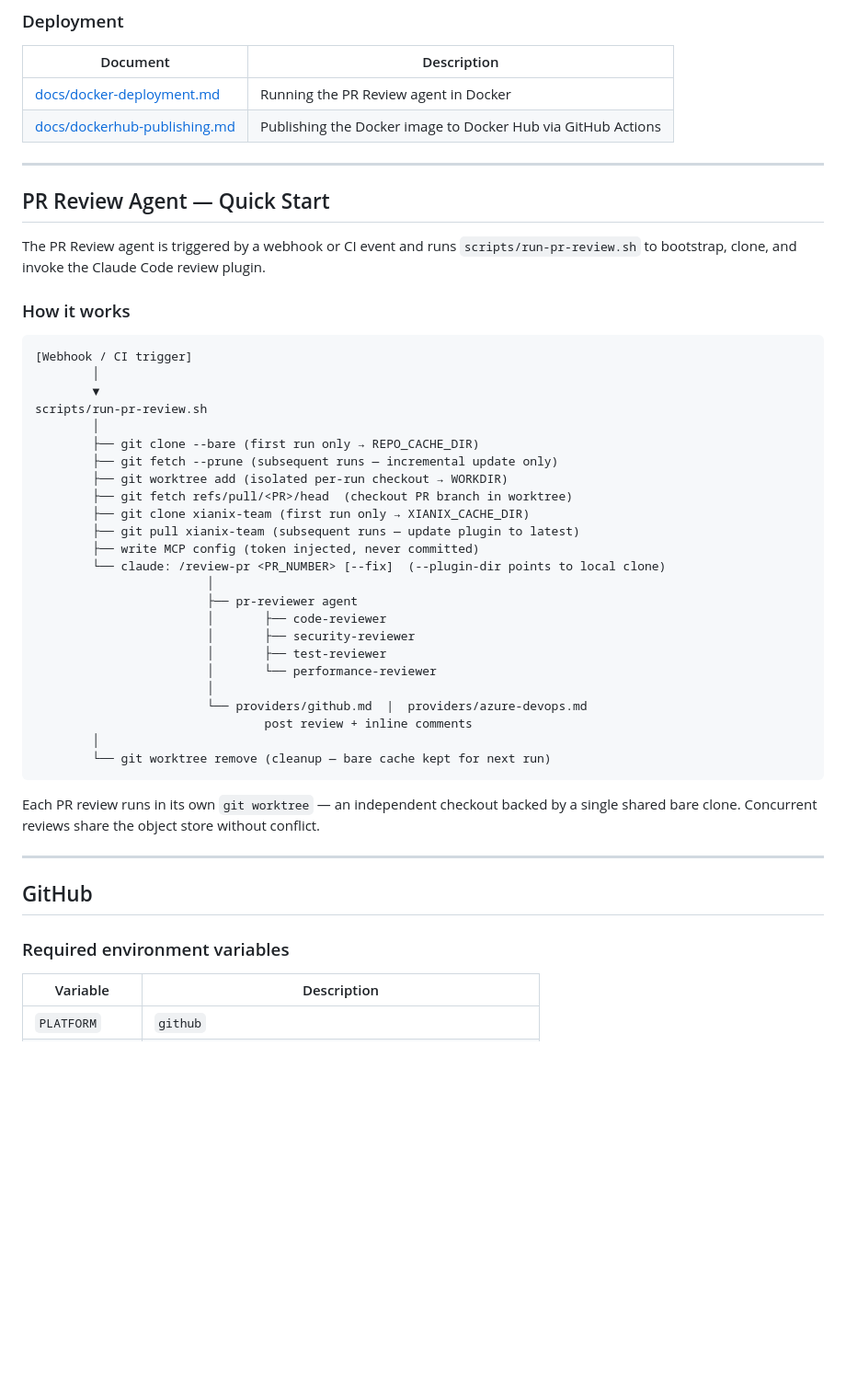
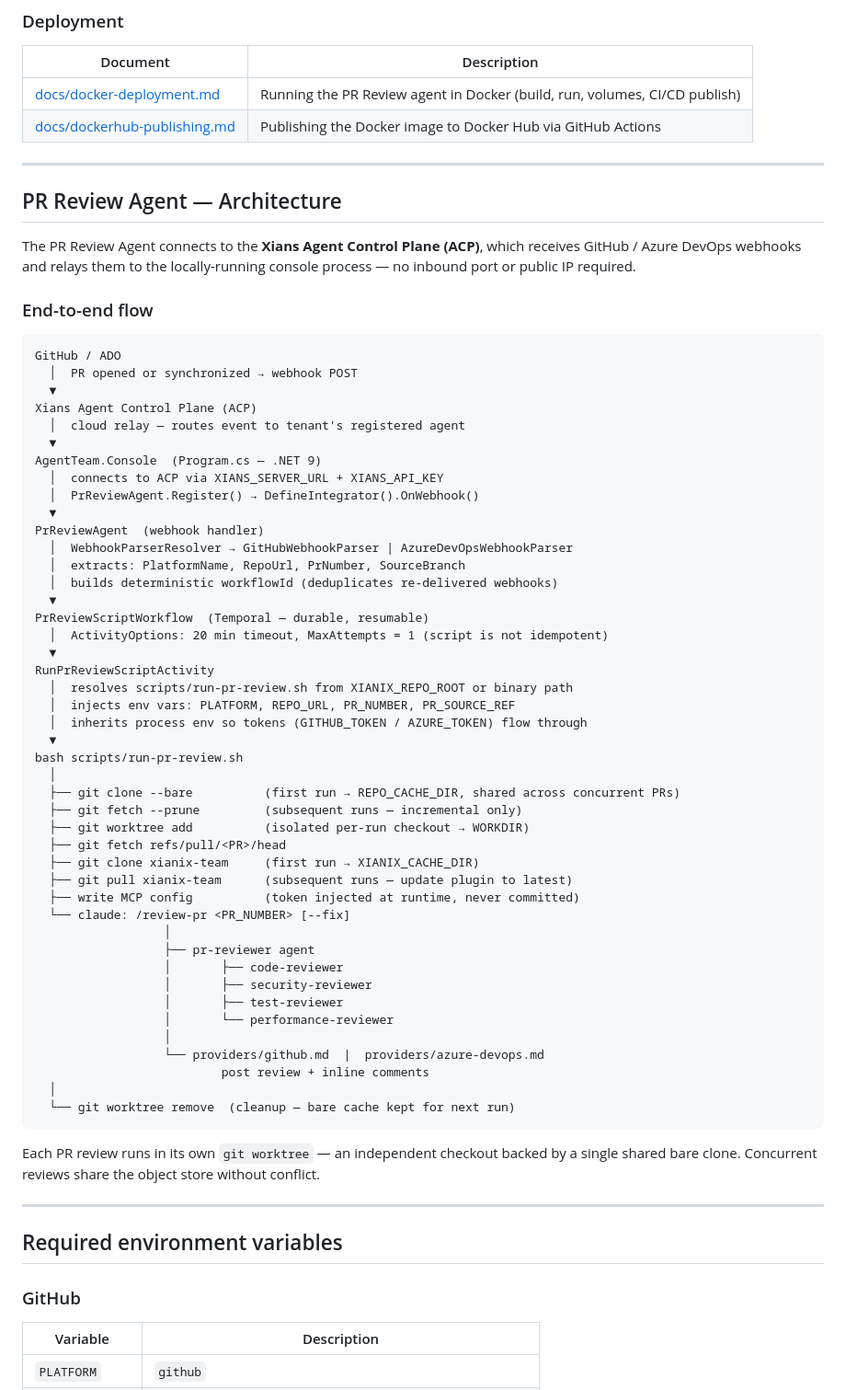
Before and after one commit to 99x/xianix-team, a Markdown page: README.md, the part around one of its changes. Shown at 92% size. Drawn GitHub-style; blank space fills up the shorter version.

````diff
--- a/README.md
+++ b/README.md
@@ -31,51 +31,71 @@ The first agent shipped is the **PR Review Agent** — a fully autonomous code r
 
 | Document | Description |
 |----------|-------------|
-| [docs/docker-deployment.md](docs/docker-deployment.md) | Running the PR Review agent in Docker |
+| [docs/docker-deployment.md](docs/docker-deployment.md) | Running the PR Review agent in Docker (build, run, volumes, CI/CD publish) |
 | [docs/dockerhub-publishing.md](docs/dockerhub-publishing.md) | Publishing the Docker image to Docker Hub via GitHub Actions |
 
 ---
 
-## PR Review Agent — Quick Start
+## PR Review Agent — Architecture
 
-The PR Review agent is triggered by a webhook or CI event and runs `scripts/run-pr-review.sh` to bootstrap, clone, and invoke the Claude Code review plugin.
+The PR Review Agent connects to the **Xians Agent Control Plane (ACP)**, which receives GitHub / Azure DevOps webhooks and relays them to the locally-running console process — no inbound port or public IP required.
 
-### How it works
+### End-to-end flow
 
 ```
-[Webhook / CI trigger]
-        │
-        ▼
-scripts/run-pr-review.sh
-        │
-        ├── git clone --bare (first run only → REPO_CACHE_DIR)
-        ├── git fetch --prune (subsequent runs — incremental update only)
-        ├── git worktree add (isolated per-run checkout → WORKDIR)
-        ├── git fetch refs/pull/<PR>/head  (checkout PR branch in worktree)
-        ├── git clone xianix-team (first run only → XIANIX_CACHE_DIR)
-        ├── git pull xianix-team (subsequent runs — update plugin to latest)
-        ├── write MCP config (token injected, never committed)
-        └── claude: /review-pr <PR_NUMBER> [--fix]  (--plugin-dir points to local clone)
-                        │
-                        ├── pr-reviewer agent
-                        │       ├── code-reviewer
-                        │       ├── security-reviewer
-                        │       ├── test-reviewer
-                        │       └── performance-reviewer
-                        │
-                        └── providers/github.md  |  providers/azure-devops.md
-                                post review + inline comments
-        │
-        └── git worktree remove (cleanup — bare cache kept for next run)
+GitHub / ADO
+  │  PR opened or synchronized → webhook POST
+  ▼
+Xians Agent Control Plane (ACP)
+  │  cloud relay — routes event to tenant's registered agent
+  ▼
+AgentTeam.Console  (Program.cs — .NET 9)
+  │  connects to ACP via XIANS_SERVER_URL + XIANS_API_KEY
+  │  PrReviewAgent.Register() → DefineIntegrator().OnWebhook()
+  ▼
+PrReviewAgent  (webhook handler)
+  │  WebhookParserResolver → GitHubWebhookParser | AzureDevOpsWebhookParser
+  │  extracts: PlatformName, RepoUrl, PrNumber, SourceBranch
+  │  builds deterministic workflowId (deduplicates re-delivered webhooks)
+  ▼
+PrReviewScriptWorkflow  (Temporal — durable, resumable)
+  │  ActivityOptions: 20 min timeout, MaxAttempts = 1 (script is not idempotent)
+  ▼
+RunPrReviewScriptActivity
+  │  resolves scripts/run-pr-review.sh from XIANIX_REPO_ROOT or binary path
+  │  injects env vars: PLATFORM, REPO_URL, PR_NUMBER, PR_SOURCE_REF
+  │  inherits process env so tokens (GITHUB_TOKEN / AZURE_TOKEN) flow through
+  ▼
+bash scripts/run-pr-review.sh
+  │
+  ├── git clone --bare          (first run → REPO_CACHE_DIR, shared across concurrent PRs)
+  ├── git fetch --prune         (subsequent runs — incremental only)
+  ├── git worktree add          (isolated per-run checkout → WORKDIR)
+  ├── git fetch refs/pull/<PR>/head
+  ├── git clone xianix-team     (first run → XIANIX_CACHE_DIR)
+  ├── git pull xianix-team      (subsequent runs — update plugin to latest)
+  ├── write MCP config          (token injected at runtime, never committed)
+  └── claude: /review-pr <PR_NUMBER> [--fix]
+                  │
+                  ├── pr-reviewer agent
+                  │       ├── code-reviewer
+                  │       ├── security-reviewer
+                  │       ├── test-reviewer
+                  │       └── performance-reviewer
+                  │
+                  └── providers/github.md  |  providers/azure-devops.md
+                          post review + inline comments
+  │
+  └── git worktree remove  (cleanup — bare cache kept for next run)
 ```
 
 Each PR review runs in its own `git worktree` — an independent checkout backed by a single shared bare clone. Concurrent reviews share the object store without conflict.
 
 ---
 
-## GitHub
+## Required environment variables
 
-### Required environment variables
+### GitHub
 
 | Variable | Description |
 |---|---|
````
Also changed, not shown: other parts of README.md (+49 -85 lines), docs/docker-deployment.md (+35 -35 lines).
